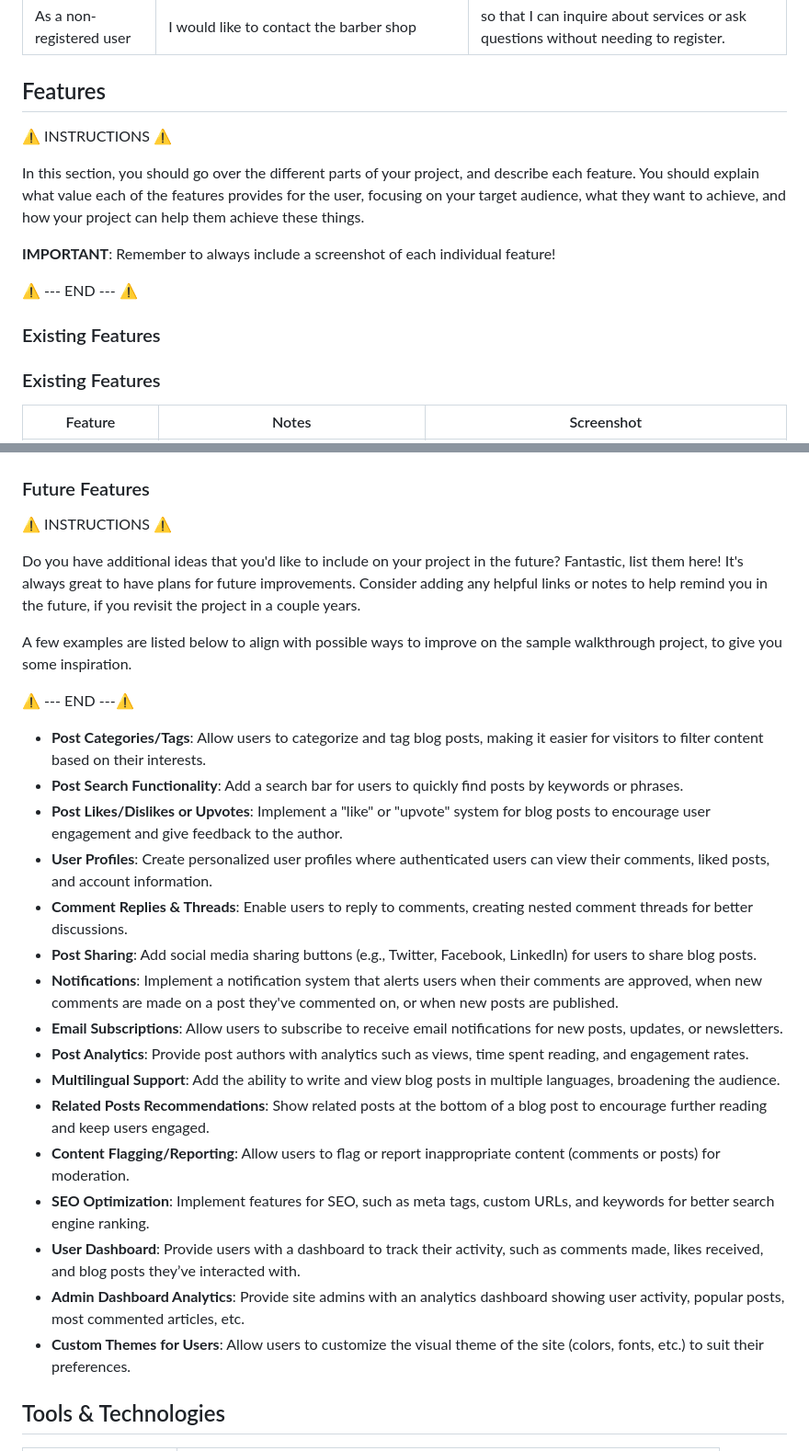
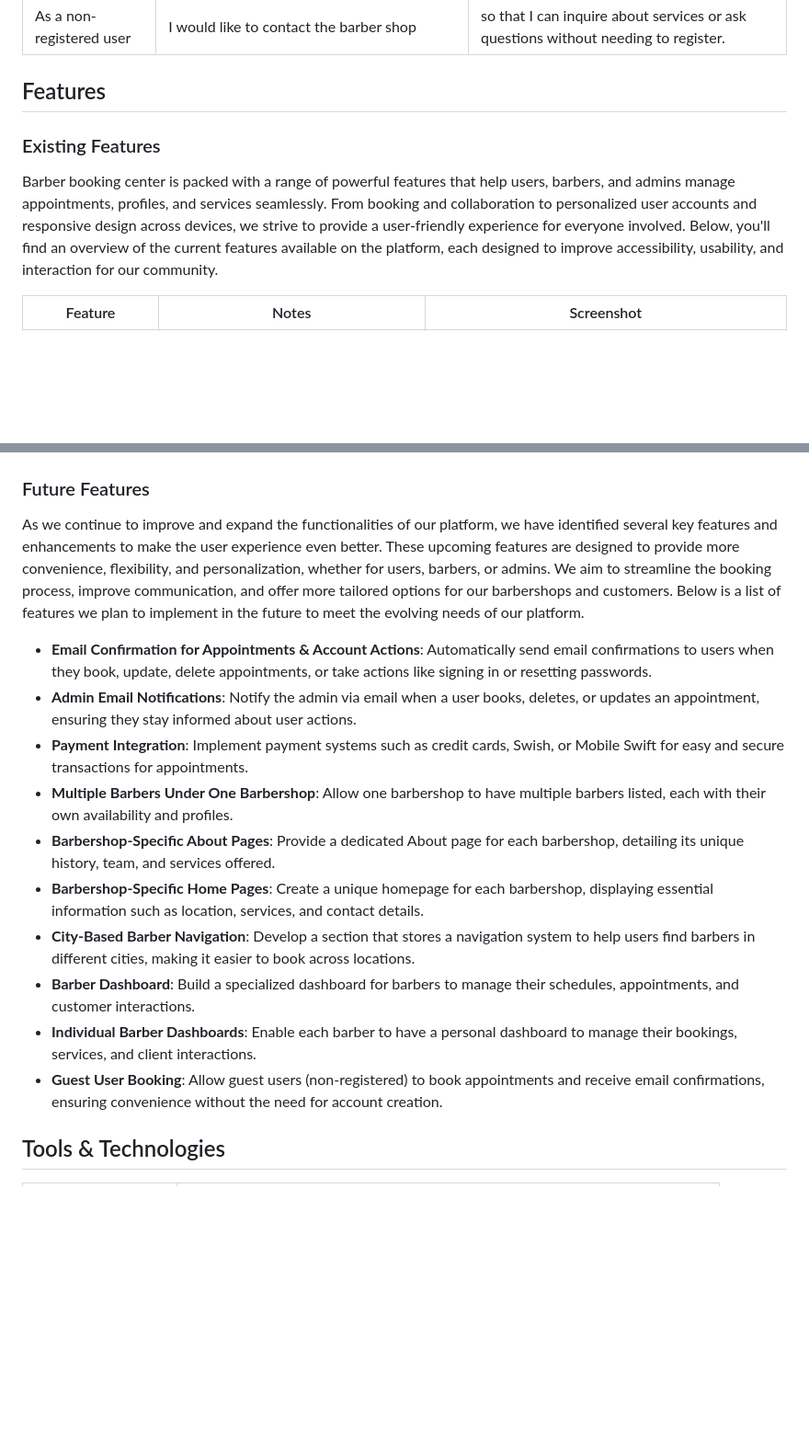
Before and after one commit to ZakariyeNor/FadeFinder, a Markdown page: README.md, 2 parts joined by grey strips. Shown at 92% size. GitHub-like rendering; blank space fills up the shorter version.

Commit message:
Add future feature

```diff
--- a/README.md
+++ b/README.md
@@ -216,17 +216,10 @@ In this section, list all of your possible user stories for the project. Samples
 
 ## Features
 
-⚠️ INSTRUCTIONS ⚠️
-
-In this section, you should go over the different parts of your project, and describe each feature. You should explain what value each of the features provides for the user, focusing on your target audience, what they want to achieve, and how your project can help them achieve these things.
-
-**IMPORTANT**: Remember to always include a screenshot of each individual feature!
-
-⚠️ --- END --- ⚠️
 
 ### Existing Features
 
-### Existing Features
+Barber booking center is packed with a range of powerful features that help users, barbers, and admins manage appointments, profiles, and services seamlessly. From booking and collaboration to personalized user accounts and responsive design across devices, we strive to provide a user-friendly experience for everyone involved. Below, you'll find an overview of the current features available on the platform, each designed to improve accessibility, usability, and interaction for our community.
 
 | Feature | Notes | Screenshot |
 | --- | --- | --- |
@@ -265,30 +258,19 @@ In this section, you should go over the different parts of your project, and des
 
 ### Future Features
 
-⚠️ INSTRUCTIONS ⚠️
+As we continue to improve and expand the functionalities of our platform, we have identified several key features and enhancements to make the user experience even better. These upcoming features are designed to provide more convenience, flexibility, and personalization, whether for users, barbers, or admins. We aim to streamline the booking process, improve communication, and offer more tailored options for our barbershops and customers. Below is a list of features we plan to implement in the future to meet the evolving needs of our platform.
 
-Do you have additional ideas that you'd like to include on your project in the future? Fantastic, list them here! It's always great to have plans for future improvements. Consider adding any helpful links or notes to help remind you in the future, if you revisit the project in a couple years.
 
-A few examples are listed below to align with possible ways to improve on the sample walkthrough project, to give you some inspiration.
-
-⚠️ --- END ---⚠️
-
-- **Post Categories/Tags**: Allow users to categorize and tag blog posts, making it easier for visitors to filter content based on their interests.
-- **Post Search Functionality**: Add a search bar for users to quickly find posts by keywords or phrases.
-- **Post Likes/Dislikes or Upvotes**: Implement a "like" or "upvote" system for blog posts to encourage user engagement and give feedback to the author.
-- **User Profiles**: Create personalized user profiles where authenticated users can view their comments, liked posts, and account information.
-- **Comment Replies & Threads**: Enable users to reply to comments, creating nested comment threads for better discussions.
-- **Post Sharing**: Add social media sharing buttons (e.g., Twitter, Facebook, LinkedIn) for users to share blog posts.
-- **Notifications**: Implement a notification system that alerts users when their comments are approved, when new comments are made on a post they've commented on, or when new posts are published.
-- **Email Subscriptions**: Allow users to subscribe to receive email notifications for new posts, updates, or newsletters.
-- **Post Analytics**: Provide post authors with analytics such as views, time spent reading, and engagement rates.
-- **Multilingual Support**: Add the ability to write and view blog posts in multiple languages, broadening the audience.
-- **Related Posts Recommendations**: Show related posts at the bottom of a blog post to encourage further reading and keep users engaged.
-- **Content Flagging/Reporting**: Allow users to flag or report inappropriate content (comments or posts) for moderation.
-- **SEO Optimization**: Implement features for SEO, such as meta tags, custom URLs, and keywords for better search engine ranking.
-- **User Dashboard**: Provide users with a dashboard to track their activity, such as comments made, likes received, and blog posts they’ve interacted with.
-- **Admin Dashboard Analytics**: Provide site admins with an analytics dashboard showing user activity, popular posts, most commented articles, etc.
-- **Custom Themes for Users**: Allow users to customize the visual theme of the site (colors, fonts, etc.) to suit their preferences.
+- **Email Confirmation for Appointments & Account Actions**: Automatically send email confirmations to users when they book, update, delete appointments, or take actions like signing in or resetting passwords.
+- **Admin Email Notifications**: Notify the admin via email when a user books, deletes, or updates an appointment, ensuring they stay informed about user actions.
+- **Payment Integration**: Implement payment systems such as credit cards, Swish, or Mobile Swift for easy and secure transactions for appointments.
+- **Multiple Barbers Under One Barbershop**: Allow one barbershop to have multiple barbers listed, each with their own availability and profiles.
+- **Barbershop-Specific About Pages**: Provide a dedicated About page for each barbershop, detailing its unique history, team, and services offered.
+- **Barbershop-Specific Home Pages**: Create a unique homepage for each barbershop, displaying essential information such as location, services, and contact details.
+- **City-Based Barber Navigation**: Develop a section that stores a navigation system to help users find barbers in different cities, making it easier to book across locations.
+- **Barber Dashboard**: Build a specialized dashboard for barbers to manage their schedules, appointments, and customer interactions.
+- **Individual Barber Dashboards**: Enable each barber to have a personal dashboard to manage their bookings, services, and client interactions.
+- **Guest User Booking**: Allow guest users (non-registered) to book appointments and receive email confirmations, ensuring convenience without the need for account creation.
 
 ## Tools & Technologies
 
```
